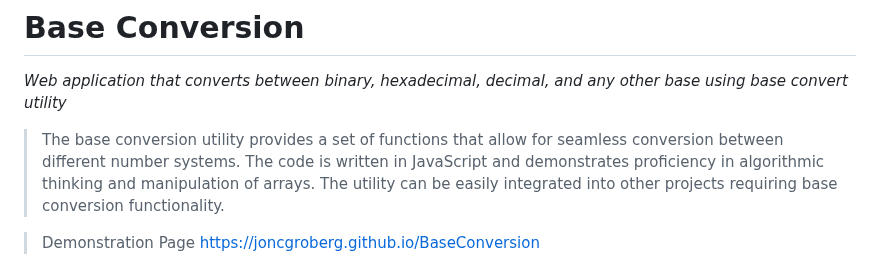
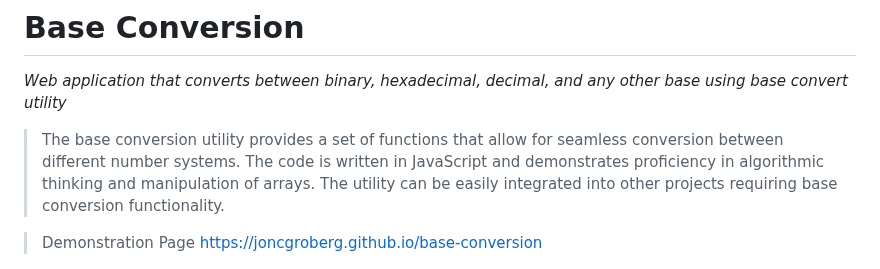
Before and after one commit to JonCGroberg/BaseConvert, a Markdown page: README.md, the part around the change. GitHub-like rendering.

```diff
--- a/README.md
+++ b/README.md
@@ -3,7 +3,7 @@
 
 > The base conversion utility provides a set of functions that allow for seamless conversion between different number systems. The code is written in JavaScript and demonstrates proficiency in algorithmic thinking and manipulation of arrays. The utility can be easily integrated into other projects requiring base conversion functionality.
 
-> Demonstration Page [https://joncgroberg.github.io/BaseConversion](https://joncgroberg.github.io/BaseConversion)
+> Demonstration Page [https://joncgroberg.github.io/base-conversion](https://joncgroberg.github.io/base-conversion/)
 
 <p align="center">
 <img src="screenshots/main.gif">
```
